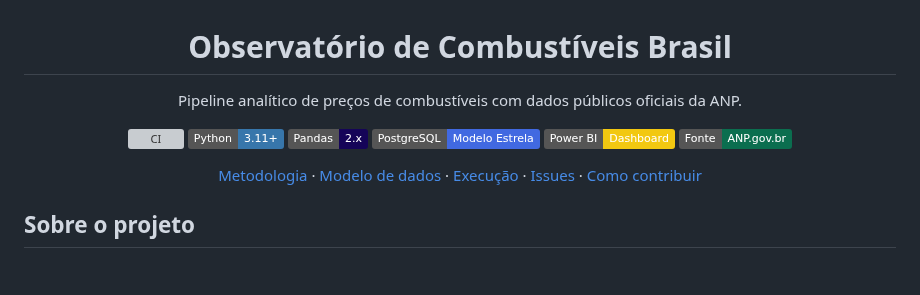
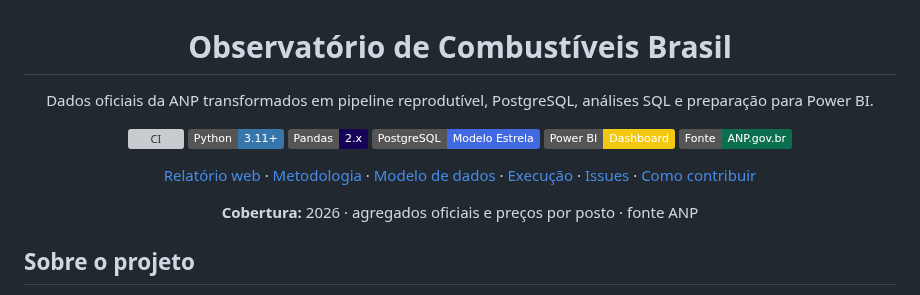
Before and after one commit to peedrovinicius/observatorio-combustiveis-brasil, a Markdown page: README.md, the part around the change. GitHub-like rendering; badges without logos; blank space fills up the shorter version; grey boxes are pictures that could not be loaded.

Commit message:
docs: reforçar proposta de valor do README

```diff
--- a/README.md
+++ b/README.md
@@ -2,7 +2,7 @@
 
 # Observatório de Combustíveis Brasil
 
-Pipeline analítico de preços de combustíveis com dados públicos oficiais da ANP.
+Dados oficiais da ANP transformados em pipeline reprodutível, PostgreSQL, análises SQL e preparação para Power BI.
 
 [![CI](https://github.com/peedrovinicius/observatorio-combustiveis-brasil/actions/workflows/ci.yml/badge.svg)](https://github.com/peedrovinicius/observatorio-combustiveis-brasil/actions/workflows/ci.yml)
 ![Python](https://img.shields.io/badge/Python-3.11%2B-3776AB?logo=python&logoColor=white)
@@ -11,7 +11,9 @@ Pipeline analítico de preços de combustíveis com dados públicos oficiais da
 ![Power BI](https://img.shields.io/badge/Power%20BI-Dashboard-F2C811?logo=powerbi&logoColor=black)
 ![Fonte](https://img.shields.io/badge/Fonte-ANP.gov.br-0B6E4F)
 
-[Metodologia](docs/metodologia.md) · [Modelo de dados](docs/modelo-dados.md) · [Execução](docs/execucao.md) · [Issues](https://github.com/peedrovinicius/observatorio-combustiveis-brasil/issues) · [Como contribuir](CONTRIBUTING.md)
+[Relatório web](docs/index.html) · [Metodologia](docs/metodologia.md) · [Modelo de dados](docs/modelo-dados.md) · [Execução](docs/execucao.md) · [Issues](https://github.com/peedrovinicius/observatorio-combustiveis-brasil/issues) · [Como contribuir](CONTRIBUTING.md)
+
+**Cobertura:** 2026 · agregados oficiais e preços por posto · fonte ANP
 
 </div>
 
```
